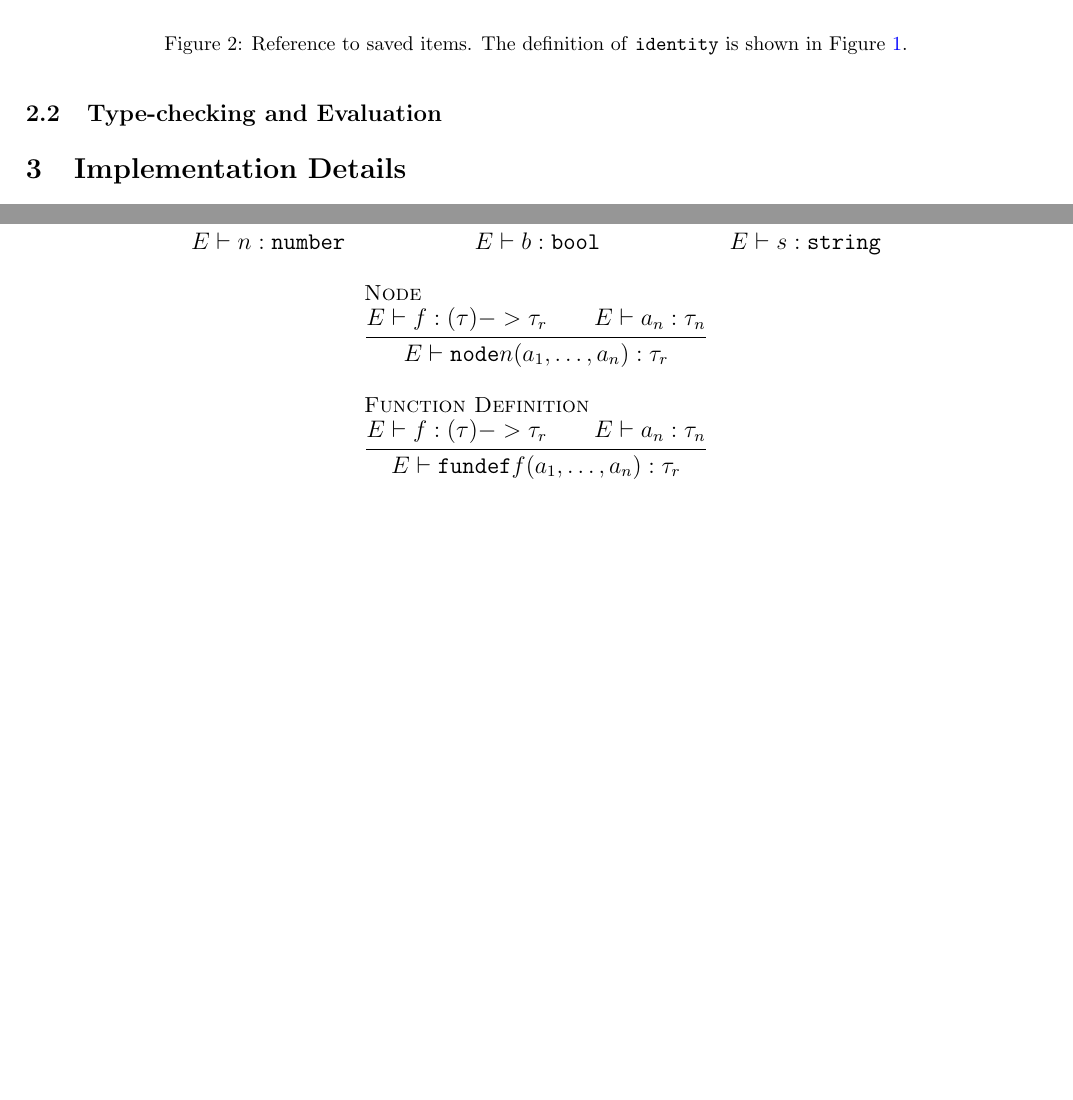
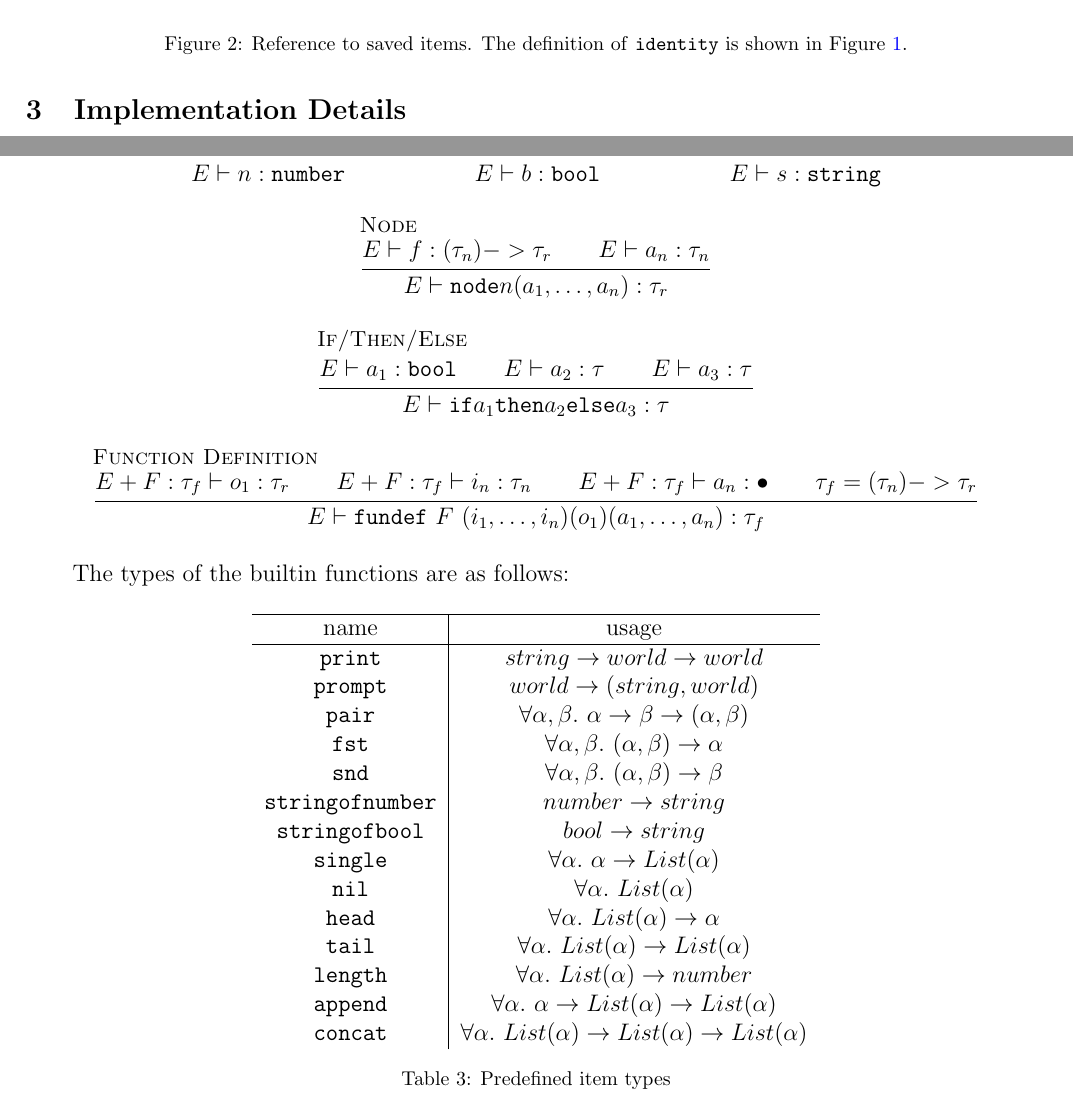
Before and after one commit to ras0219/l2d, a LaTeX document (report/report.tex): two parts of pages 3 and 4 of 4 before the commit and two parts of pages 3 and 4 of 5 after it, joined at a grey line, cut so that both start at the same text, the shorter picture padded with empty space. Compiled offline with pdfLaTeX.

Commit message:
work on report.

```diff
--- a/report/report.tex
+++ b/report/report.tex
@@ -104,10 +104,6 @@ A node in the body of a definition can be a reference to a user-defined definiti
 \caption{Reference to saved items. The definition of \code{identity} is shown in Figure~\ref{fig:defbody}.}\label{fig:ref}
 \end{figure}
 
-\subsection{Type-checking and Evaluation}
-
-
-
 \section{Implementation Details}
 \subsection{GUI}
 The GUI is implemented in Javascript using the Kinetic Library\footnote{http://kineticjs.com/}. Figure~\ref{fig:gui} shows the basic layout of the GUI.
@@ -137,21 +133,60 @@ The member nodes are references to either special definitions or functions (both
   \inferrule[String]{}{E \vdash s : \type{string}}
   \\
   \inferrule[Node]{
-    E \vdash f : (\tau) -> \tau_r
+    E \vdash f : (\tau_n) -> \tau_r
     \and
     E \vdash a_n : \tau_n
   }{
     E \vdash \code{node} n (a_1, \dots, a_n) : \tau_r
   }
   \\
+  \inferrule[If/Then/Else]{
+    E \vdash a_1 : \type{bool}
+    \and
+    E \vdash a_2 : \tau
+    \and
+    E \vdash a_3 : \tau
+  }{
+    E \vdash \code{if} a_1 \code{then} a_2 \code{else} a_3 : \tau
+  }
+  \\
   \inferrule[Function Definition]{
-    E \vdash f : (\tau) -> \tau_r
+    E + F : \tau_f \vdash o_1 : \tau_r
     \and
-    E \vdash a_n : \tau_n
+    E + F : \tau_f \vdash i_n : \tau_n
+    \and
+    E + F : \tau_f \vdash a_n : \bullet
+    \and
+    \tau_f = (\tau_n) -> \tau_r
   }{
-    E \vdash \code{fundef} f(a_1, \dots, a_n) : \tau_r
+    E \vdash \code{fundef}\ F\ (i_1, \dots, i_n) (o_1) (a_1, \dots, a_n) : \tau_f
   }
 \end{mathpar}
+
+The types of the builtin functions are as follows:
+\begin{table}[h!]
+\center
+\begin{tabular}{c|c}
+\hline
+name & usage \\
+\hline
+\code{print} & $string \rightarrow world \rightarrow world$\\
+\code{prompt} & $world \rightarrow (string, world)$\\
+\code{pair} & $\forall \alpha,\beta.\ \alpha \rightarrow \beta \rightarrow (\alpha, \beta)$\\
+\code{fst} & $\forall \alpha,\beta.\ (\alpha, \beta) \rightarrow \alpha$ \\
+\code{snd} & $\forall \alpha,\beta.\ (\alpha, \beta) \rightarrow \beta$ \\
+\code{stringofnumber} & $number \rightarrow string$\\
+\code{stringofbool} & $bool \rightarrow string$\\
+\code{single} & $\forall \alpha.\ \alpha \rightarrow List(\alpha)$ \\
+\code{nil} & $\forall \alpha.\ List(\alpha)$ \\
+\code{head} & $\forall \alpha.\ List(\alpha) \rightarrow \alpha$ \\
+\code{tail} & $\forall \alpha.\ List(\alpha) \rightarrow List(\alpha)$ \\
+\code{length} & $\forall \alpha.\ List(\alpha) \rightarrow number$ \\
+\code{append} & $\forall \alpha.\ \alpha \rightarrow List(\alpha) \rightarrow List(\alpha)$ \\
+\code{concat} & $\forall \alpha.\ List(\alpha) \rightarrow List(\alpha) \rightarrow List(\alpha)$
+\end{tabular}
+\caption{Predefined item types}\label{tab:pitemts}
+\end{table}
 
 \subsection{Evaluation}
 Our evaluation strategy attempts to be pure, strict, and eager in all
```
Also changed, not shown: report/report.tex (2 more changed lines).
